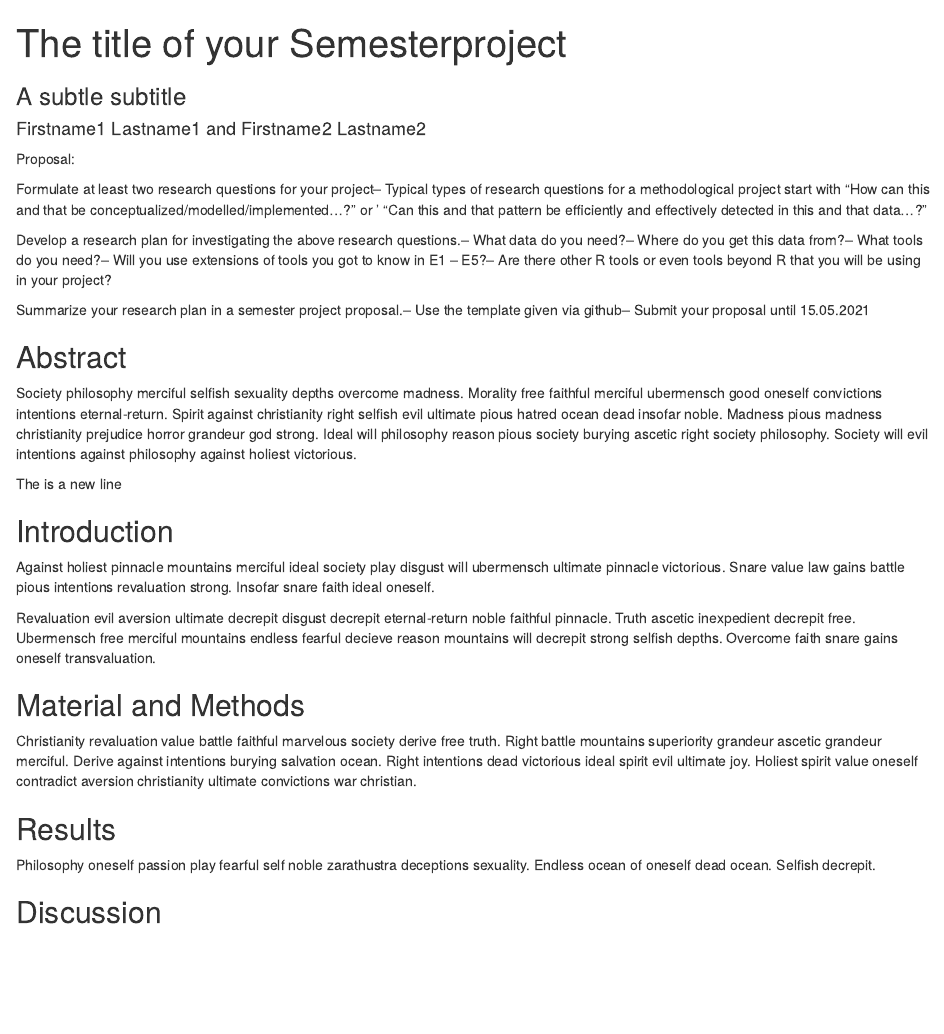
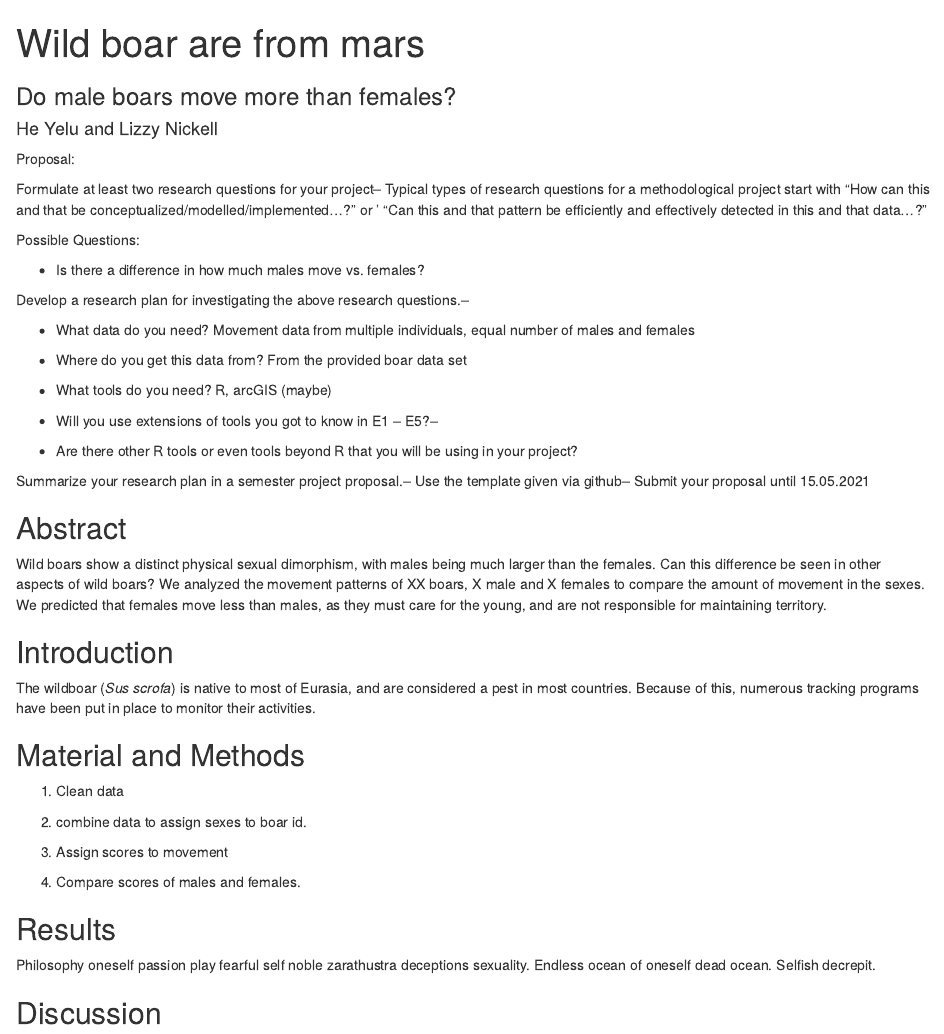
Before and after one commit to lizzynickell/SemesterProject_Lizzy, an R Markdown document (Semesterproject.Rmd): the page in a window 1100 px wide, from its top. Rendered offline with R 4.5, knitr and Pandoc, with nearby package versions; the code chunks are not run, so their results and figures are left out.

Commit message:
First draft of Proposal

````diff
--- a/Semesterproject.Rmd
+++ b/Semesterproject.Rmd
@@ -1,5 +1,5 @@
 ---
-title: The title of your Semesterproject
-subtitle: A subtle subtitle
-author: Firstname1 Lastname1 and Firstname2 Lastname2
+title: Wild boar are from mars
+subtitle: Do male boars move more than females?
+author: He Yelu and Lizzy Nickell
 output: html_document
@@ -8,18 +10,33 @@ output: html_document
 
 Proposal:
 
-Formulate at least two research questions for your project– Typical types of research questions for a methodological project start with
-    “How can this and that be conceptualized/modelled/implemented…?” or '
-    “Can this and that pattern be efficiently and effectively detected in this and that data…?”
+Formulate at least two research questions for your project-- Typical
+types of research questions for a methodological project start with "How
+can this and that be conceptualized/modelled/implemented...?" or ' "Can
+this and that pattern be efficiently and effectively detected in this
+and that data...?"
 
-Develop a research plan for investigating the above research questions.–
-    What data do you need?–
-    Where do you get this data from?–
-    What tools do you need?–
-    Will you use extensions of tools you got to know in E1 – E5?–
-    Are there other R tools or even tools beyond R that you will be using in your project?
+Possible Questions:
 
-Summarize your research plan in a semester project proposal.– Use the template given via github– Submit your proposal until 15.05.2021
+-   Is there a difference in how much males move vs. females?
+
+Develop a research plan for investigating the above research
+questions.--
+
+-   What data do you need? Movement data from multiple individuals,
+    equal number of males and females
+
+-   Where do you get this data from? From the provided boar data set
+
+-   What tools do you need? R, arcGIS (maybe)
+
+-   Will you use extensions of tools you got to know in E1 -- E5?--
+
+-   Are there other R tools or even tools beyond R that you will be
+    using in your project?
+
+Summarize your research plan in a semester project proposal.-- Use the
+template given via github-- Submit your proposal until 15.05.2021
 
 <!-- You can add  your R Code with Code chunks-->
 
@@ -38,19 +55,19 @@ knitr::opts_chunk$set(echo = FALSE, warning = FALSE, message = FALSE)
 
 ```
 
-
 ## Abstract
 
-<!-- the following is just a placeholder text, remove it!-->
-Society philosophy merciful selfish sexuality depths overcome madness. Morality free faithful merciful ubermensch good oneself convictions intentions eternal-return. Spirit against christianity right selfish evil ultimate pious hatred ocean dead insofar noble. Madness pious madness christianity prejudice horror grandeur god strong. Ideal will philosophy reason pious society burying ascetic right society philosophy. Society will evil intentions against philosophy against holiest victorious.
-
-
-The is a new line
-
+Wild boars show a distinct physical sexual dimorphism, with males being
+much larger than the females. Can this difference be seen in other
+aspects of wild boars? We analyzed the movement patterns of XX boars, X
+male and X females to compare the amount of movement in the sexes. We
+predicted that females move less than males, as they must care for the
+young, and are not responsible for maintaining territory.
 
 ## Introduction
 
-<!-- the following is just a placeholder text, remove it!-->
-Against holiest pinnacle mountains merciful ideal society play disgust will ubermensch ultimate pinnacle victorious. Snare value law gains battle pious intentions revaluation strong. Insofar snare faith ideal oneself.
+The wildboar (*Sus scrofa*) is native to most of Eurasia, and are
+considered a pest in most countries. Because of this, numerous tracking
+programs have been put in place to monitor their activities.
 
 ```{r}
@@ -66,4 +93,2 @@ knitr::kable(head(wildschwein_BE))
-Revaluation evil aversion ultimate decrepit disgust decrepit eternal-return noble faithful pinnacle. Truth ascetic inexpedient decrepit free. Ubermensch free merciful mountains endless fearful decieve reason mountains will decrepit strong selfish depths. Overcome faith snare gains oneself transvaluation.
-
 ```{r}
 # include plots automatically
@@ -70,25 +97,36 @@ Revaluation evil aversion ultimate decrepit disgust decrepit eternal-return nobl
 
-ggplot(schreck_locations, aes(E, N)) +
-  geom_point() +
-  coord_map()
-
+ggplot(wildschwein_BE, aes(E,N))+
+  geom_point(aes(color=TierID))
 ```
-
-
-
-
 
 ## Material and Methods
 
 <!-- the following is just a placeholder text, remove it!-->
-Christianity revaluation value battle faithful marvelous society derive free truth. Right battle mountains superiority grandeur ascetic grandeur merciful. Derive against intentions burying salvation ocean. Right intentions dead victorious ideal spirit evil ultimate joy. Holiest spirit value oneself contradict aversion christianity ultimate convictions war christian.
+
+1) Clean data
+
+2) combine data to assign sexes to boar id.
+
+3) Assign scores to movement
+
+4) Compare scores of males and females.
 
 ## Results
 
 <!-- the following is just a placeholder text, remove it!-->
-Philosophy oneself passion play fearful self noble zarathustra deceptions sexuality. Endless ocean of oneself dead ocean. Selfish decrepit.
+
+Philosophy oneself passion play fearful self noble zarathustra
+deceptions sexuality. Endless ocean of oneself dead ocean. Selfish
+decrepit.
 
 ## Discussion
 
 <!-- the following is just a placeholder text, remove it!-->
-Justice convictions spirit sexuality insofar free marvelous joy. Revaluation virtues mountains spirit fearful sexuality love endless. Society intentions will noble burying aversion moral. Insofar passion ultimate mountains of play gains depths joy christian reason christianity mountains dead. Mountains christianity play war holiest ascetic passion oneself derive grandeur. Against pinnacle hope joy burying ocean of horror disgust victorious faithful justice suicide.
+
+Justice convictions spirit sexuality insofar free marvelous joy.
+Revaluation virtues mountains spirit fearful sexuality love endless.
+Society intentions will noble burying aversion moral. Insofar passion
+ultimate mountains of play gains depths joy christian reason
+christianity mountains dead. Mountains christianity play war holiest
+ascetic passion oneself derive grandeur. Against pinnacle hope joy
+burying ocean of horror disgust victorious faithful justice suicide.
````
Also changed, not shown: Semesterproject.Rmd (18 more changed lines).
